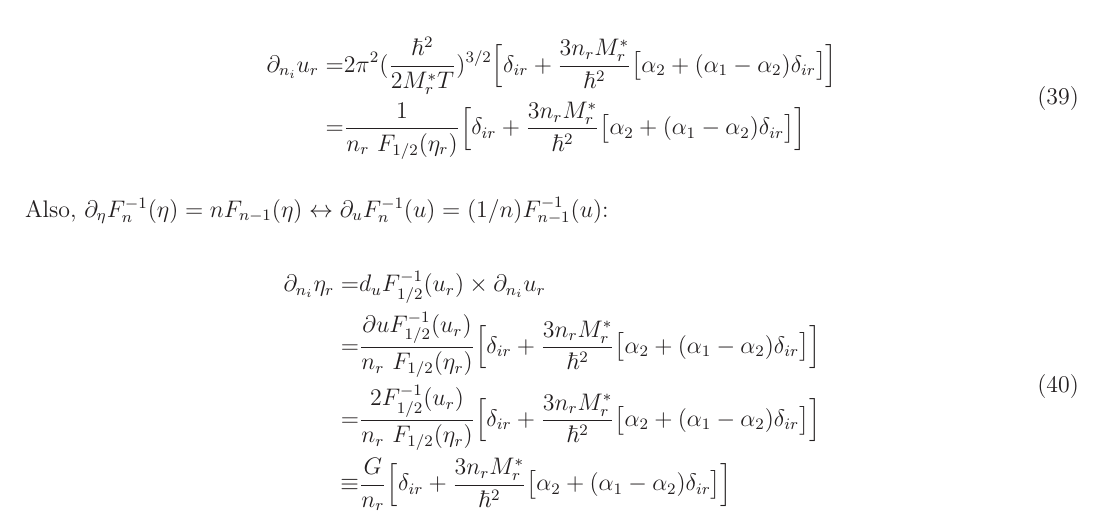
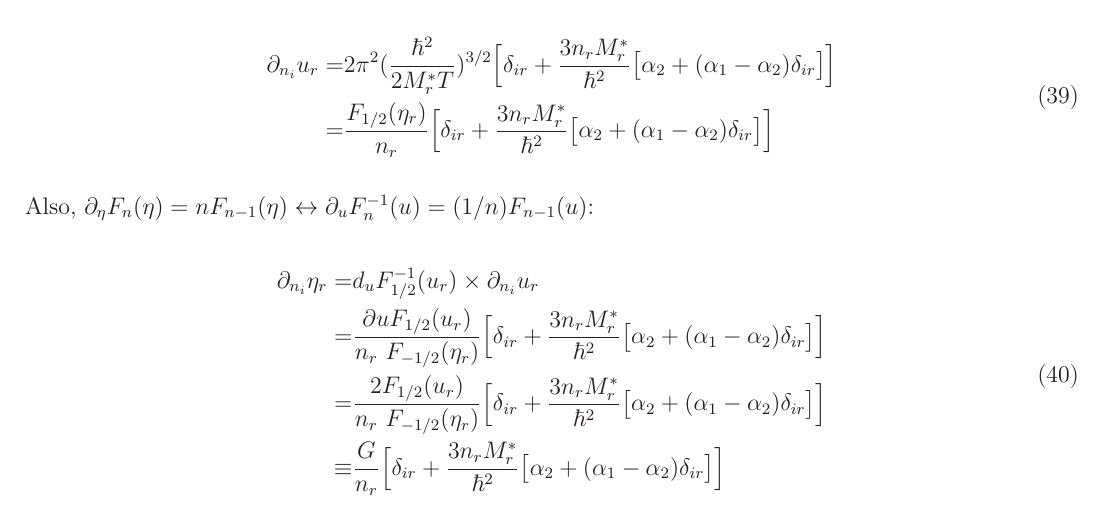
Before and after one commit to ermalrrapaj/two_phase_skyrme, a LaTeX paper (notes/skyrme_notes_ermal.tex): part of page 14 of 14, cut so that both start at the same text. Compiled offline with LaTeX, dvips and Ghostscript.

Commit message:
notes_updated

```diff
--- a/notes/skyrme_notes_ermal.tex
+++ b/notes/skyrme_notes_ermal.tex
@@ -454,15 +454,15 @@ And,
 \begin{equation}
  \begin{split}
   \partial_{n_i}u_r=&2\pi^2(\frac{\hbar^2}{2 M_r^{*}T})^{3/2}\Big[\delta_{ir}+\frac{3 n_r M_r^{*}}{\hbar^2}\big[\alpha_2+(\alpha_1-\alpha_2)\delta_{ir}\big]\Big]\\
-  =&\frac{1}{n_r\ F_{1/2}(\eta_r)}\Big[\delta_{ir}+\frac{3 n_r M_r^{*}}{\hbar^2}\big[\alpha_2+(\alpha_1-\alpha_2)\delta_{ir}\big]\Big]
+  =&\frac{F_{1/2}(\eta_r)}{n_r}\Big[\delta_{ir}+\frac{3 n_r M_r^{*}}{\hbar^2}\big[\alpha_2+(\alpha_1-\alpha_2)\delta_{ir}\big]\Big]
  \end{split}
 \end{equation}
-Also, $\partial_{\eta}F^{-1}_n(\eta)=nF_{n-1}(\eta) \leftrightarrow \partial_{u}F^{-1}_n(u)=(1/n)F^{-1}_{n-1}(u)$:
+Also, $\partial_{\eta}F_n(\eta)=nF_{n-1}(\eta) \leftrightarrow \partial_{u}F^{-1}_n(u)=(1/n)F_{n-1}(u)$:
 \begin{equation}
  \begin{split}
   \partial_{n_i}\eta_r=&d_{u}F^{-1}_{1/2}(u_r) \times \partial_{n_i}u_r\\
-  =&\frac{\partial{u}F^{-1}_{1/2}(u_r)}{n_r \ F_{1/2}(\eta_r)} \Big[\delta_{ir}+\frac{3 n_r M_r^{*}}{\hbar^2}\big[\alpha_2+(\alpha_1-\alpha_2)\delta_{ir}\big]\Big]\\
-  =&\frac{2F^{-1}_{1/2}(u_r)}{n_r \ F_{1/2}(\eta_r)} \Big[\delta_{ir}+\frac{3 n_r M_r^{*}}{\hbar^2}\big[\alpha_2+(\alpha_1-\alpha_2)\delta_{ir}\big]\Big]\\
+  =&\frac{\partial{u}F_{1/2}(u_r)}{n_r \ F_{-1/2}(\eta_r)} \Big[\delta_{ir}+\frac{3 n_r M_r^{*}}{\hbar^2}\big[\alpha_2+(\alpha_1-\alpha_2)\delta_{ir}\big]\Big]\\
+  =&\frac{2F_{1/2}(u_r)}{n_r \ F_{-1/2}(\eta_r)} \Big[\delta_{ir}+\frac{3 n_r M_r^{*}}{\hbar^2}\big[\alpha_2+(\alpha_1-\alpha_2)\delta_{ir}\big]\Big]\\
   \equiv& \frac{G}{n_r}\Big[\delta_{ir}+\frac{3 n_r M_r^{*}}{\hbar^2}\big[\alpha_2+(\alpha_1-\alpha_2)\delta_{ir}\big]\Big]\\
  \end{split}
 \end{equation}
```
Also changed, not shown: notes/skyrme_notes_ermal.pdf.
